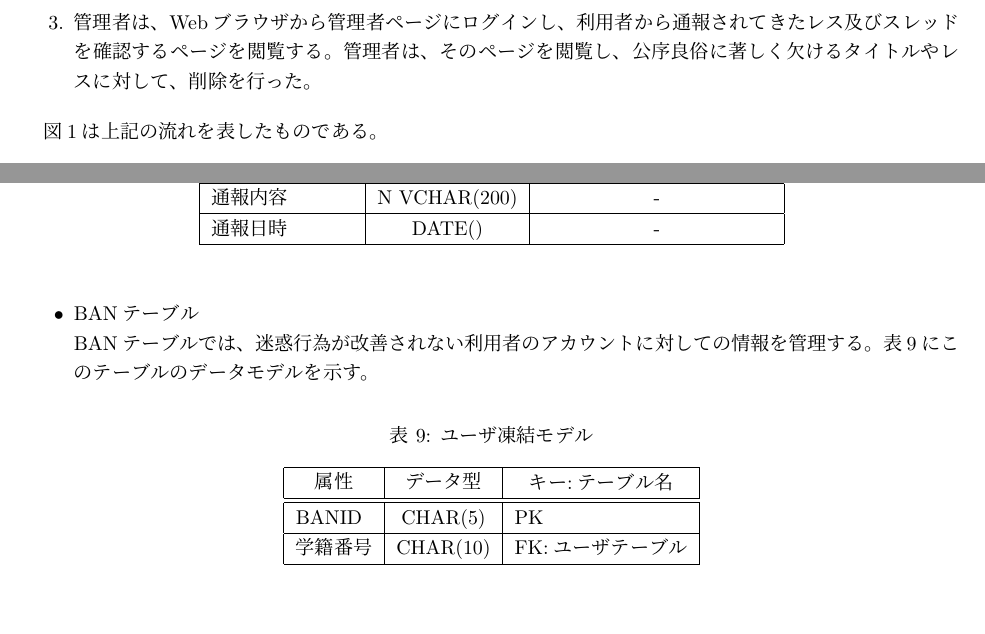
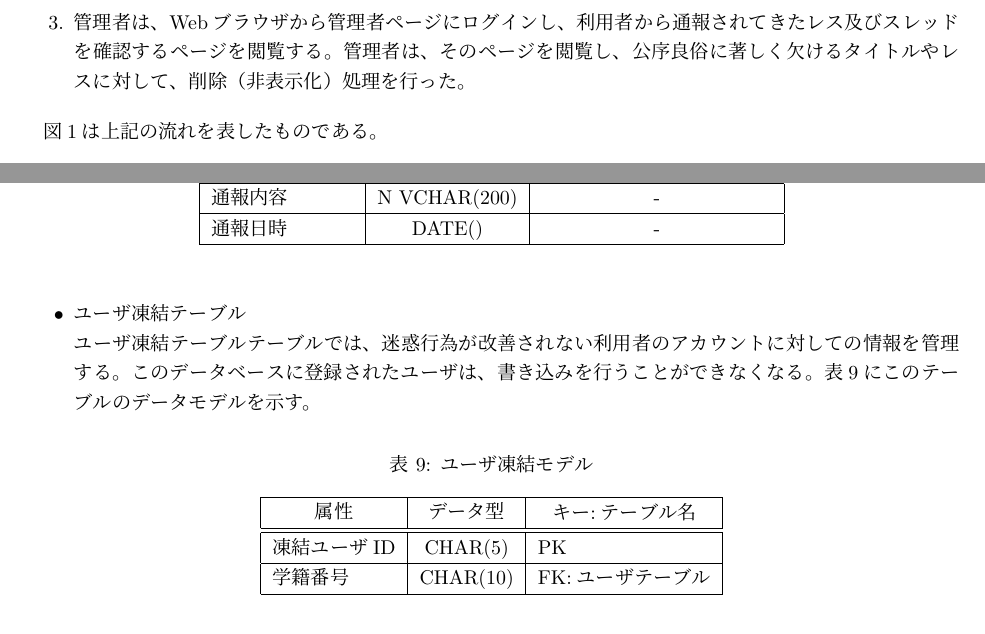
Before and after one commit to KUTPathfinder/Pathfinder, a LaTeX document (Document/外部設計書/外部設計書v0.1.tex): two parts of pages 4 and 14 of 15, joined at a grey line, cut so that both start at the same text. Compiled offline with pLaTeX and dvipdfmx.

Commit message:
BANとういう文言を変更

```diff
--- a/Document/外部設計書/外部設計書v0.1.tex
+++ b/Document/外部設計書/外部設計書v0.1.tex
@@ -89,7 +89,7 @@ Pathfinder \\
   \item 利用者Aは自身が興味のあるスレッドを閲覧し、書き込みを行った。スレッドを閲覧するために必要な情報は、対象のスレッドに書き込まれたレスの情報のみである。書き込みの際に必要となる情報は、自身の書き込み内容である。
 
   \item  利用者が書き込みを行った後、再度書き込みを行ったスレッドを閲覧すると、自分の書き込み宛に誹謗中傷をする書き込みがあったため、管理者に通報を行った。通報を行う際に必要な情報は、不適切なレスが行われたスレッドタイトルと書き込み内容、それに通報の理由である。
-  \item  管理者は、Webブラウザから管理者ページにログインし、利用者から通報されてきたレス及びスレッドを確認するページを閲覧する。管理者は、そのページを閲覧し、公序良俗に著しく欠けるタイトルやレスに対して、削除を行った。
+  \item  管理者は、Webブラウザから管理者ページにログインし、利用者から通報されてきたレス及びスレッドを確認するページを閲覧する。管理者は、そのページを閲覧し、公序良俗に著しく欠けるタイトルやレスに対して、削除（非表示化）処理を行った。
 \end{enumerate}
 
 図1は上記の流れを表したものである。
@@ -522,14 +522,14 @@ Pathfinder \\
     \end{center}
   \end{table}
         \newpage
-      \item BANテーブル\\
-        BANテーブルでは、迷惑行為が改善されない利用者のアカウントに対しての情報を管理する。表9にこのテーブルのデータモデルを示す。
+      \item ユーザ凍結テーブル\\
+        ユーザ凍結テーブルテーブルでは、迷惑行為が改善されない利用者のアカウントに対しての情報を管理する。このデータベースに登録されたユーザは、書き込みを行うことができなくなる。表9にこのテーブルのデータモデルを示す。
           \begin{table}[h]
     \caption{ユーザ凍結モデル}
     \begin{center}
       \begin{tabular}{|l|c|c|} \hline
         \multicolumn{1}{|c|}{属性} & データ型 & \begin{tabular}{c}キー:テーブル名\end{tabular}\\\hline \hline
-          BANID&CHAR(5)&\multicolumn{1}{|l|}{PK}\\\hline
+          凍結ユーザID&CHAR(5)&\multicolumn{1}{|l|}{PK}\\\hline
           学籍番号&CHAR(10)&\multicolumn{1}{|l|}{FK:ユーザテーブル}\\\hline
 
       \end{tabular}
```
